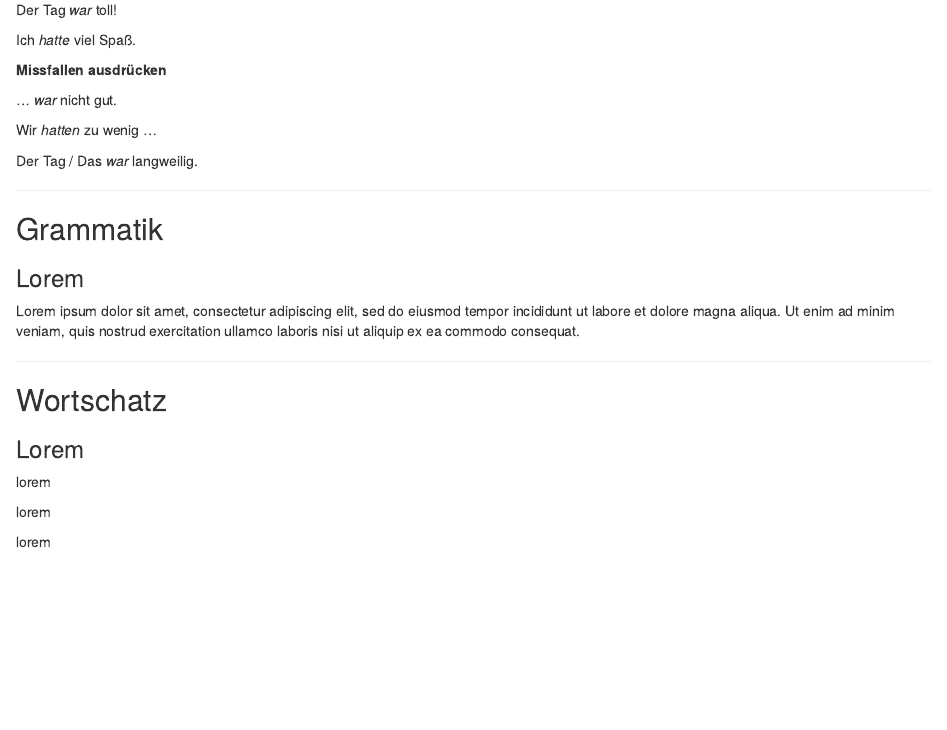
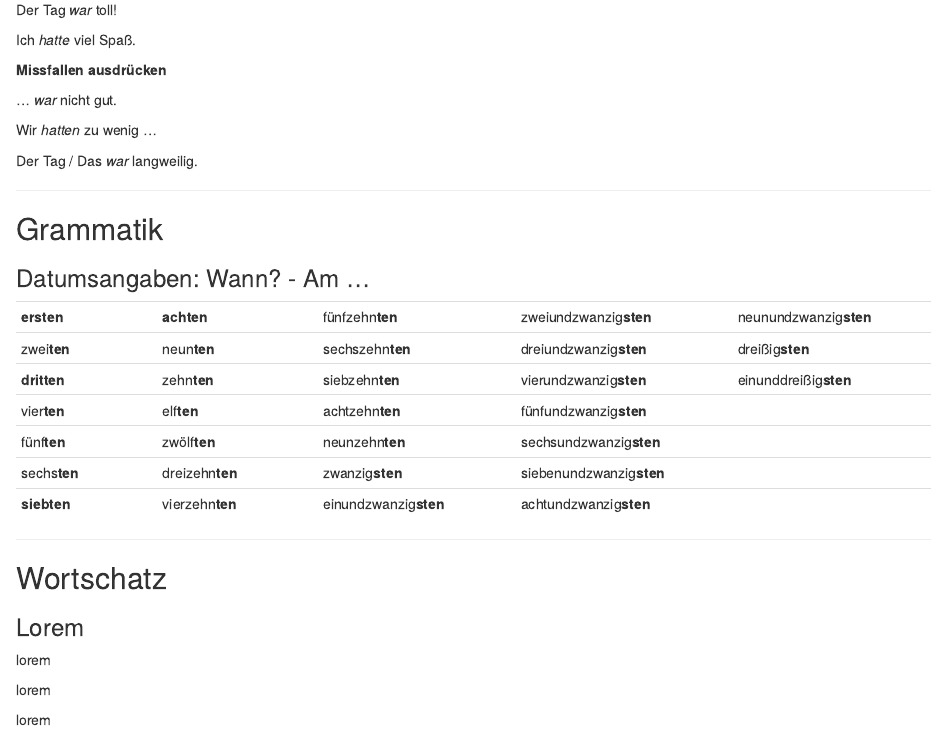
Before and after one commit to isaacMedina1/DaF-Buch, an R Markdown document (06-Ereignisse-mit-Freunden.rmd): the page in a window 1100 px wide, from 850 px down. Rendered offline with R 4.5, knitr and Pandoc, with nearby package versions; drawn as R Markdown's standard HTML page in place of the format the file asks for.

Commit message:
Datumsangaben K6

````diff
--- a/06-Ereignisse-mit-Freunden.rmd
+++ b/06-Ereignisse-mit-Freunden.rmd
@@ -59,9 +59,48 @@ Der Tag / Das _war_ langweilig.
 Grammatik
 --
 
-### Lorem {-}
+### Datumsangaben: Wann? - Am ... {-}
 
-Lorem ipsum dolor sit amet, consectetur adipiscing elit, sed do eiusmod tempor incididunt ut labore et dolore magna aliqua. Ut enim ad minim veniam, quis nostrud exercitation ullamco laboris nisi ut aliquip ex ea commodo consequat.
+```{r, include=FALSE}
+w1<-c("<strong>ersten</strong>",
+      "zwei<strong>ten</strong>",
+      "<strong>dritten</strong>",
+      "vier<strong>ten</strong>",
+      "fünf<strong>ten</strong>",
+      "sechs<strong>ten</strong>",
+      "<strong>siebten</strong>")
+w2<-c("<strong>achten</strong>",
+      "neun<strong>ten</strong>",
+      "zehn<strong>ten</strong>",
+      "elf<strong>ten</strong>",
+      "zwölf<strong>ten</strong>",
+      "dreizehn<strong>ten</strong>",
+      "vierzehn<strong>ten</strong>")
+w3<-c("fünfzehn<strong>ten</strong>",
+      "sechszehn<strong>ten</strong>",
+      "siebzehn<strong>ten</strong>",
+      "achtzehn<strong>ten</strong>",
+      "neunzehn<strong>ten</strong>",
+      "zwanzig<strong>sten</strong>",
+      "einundzwanzig<strong>sten</strong>")
+w4<-c("zweiundzwanzig<strong>sten</strong>",
+      "dreiundzwanzig<strong>sten</strong>",
+      "vierundzwanzig<strong>sten</strong>",
+      "fünfundzwanzig<strong>sten</strong>",
+      "sechsundzwanzig<strong>sten</strong>",
+      "siebenundzwanzig<strong>sten</strong>",
+      "achtundzwanzig<strong>sten</strong>")
+w5<-c("neunundzwanzig<strong>sten</strong>",
+      "dreißig<strong>sten</strong>",
+      "einunddreißig<strong>sten</strong>",
+      "","","","")
+Tabelle10<-data.frame(w1, w2, w3, w4, w5)
+Tabelle10
+```
+
+```{r, echo=FALSE}
+knitr::kable(Tabelle10, col.name = c("", "", "", "", ""))
+```
 
 ---
 
````
Also changed, not shown: 3 other files.
